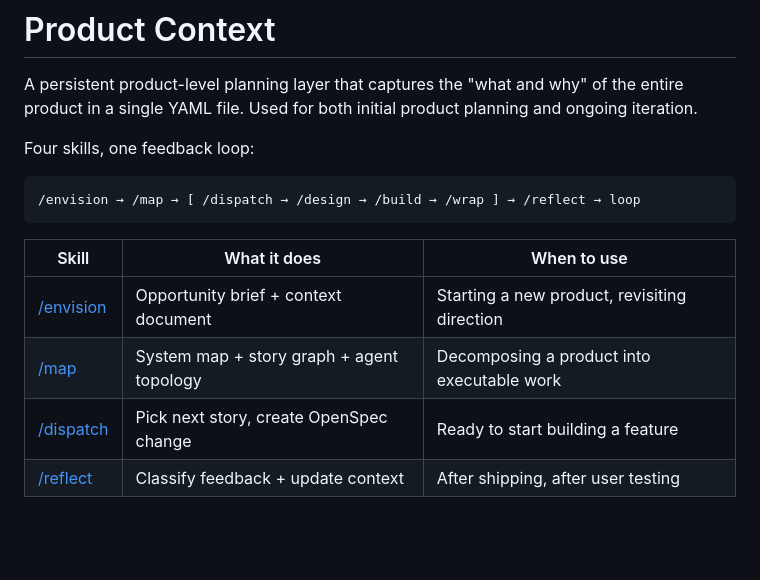
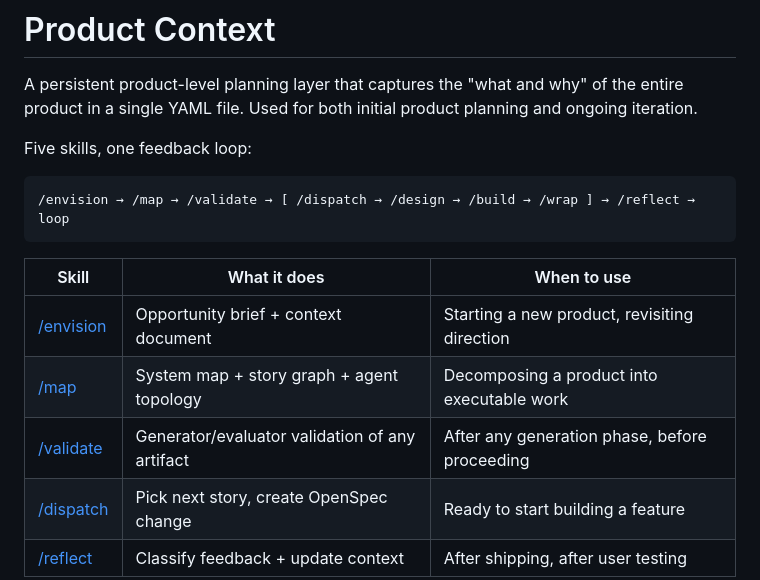
Before and after one commit to memorysaver/agentic-engineering-patterns, a Markdown page: skills/product-context/README.md, the part around the change. GitHub-like rendering; blank space fills up the shorter version.

Commit message:
feat: add /validate skill — generator/evaluator pattern for any AEP artifact
Generalizes the gen/eval pattern from /build Phase 5 into a standalone skill
that works on product context, design docs, code, or any structured artifact.

- Generator agent: dry-runs the artifact to find gaps and ambiguities
- Evaluator agent: checks artifact claims against the actual codebase
- Protocol Checker agent: verifies downstream compatibility (dispatch fields, DAG validity)

Includes references/protocol-specs.md with dispatch, design, and build protocol requirements.

Co-Authored-By: Claude Opus 4.6 (1M context) <noreply@anthropic.com>

````diff
--- a/skills/product-context/README.md
+++ b/skills/product-context/README.md
@@ -2,16 +2,17 @@
 
 A persistent product-level planning layer that captures the "what and why" of the entire product in a single YAML file. Used for both initial product planning and ongoing iteration.
 
-Four skills, one feedback loop:
+Five skills, one feedback loop:
 
 ```
-/envision → /map → [ /dispatch → /design → /build → /wrap ] → /reflect → loop
+/envision → /map → /validate → [ /dispatch → /design → /build → /wrap ] → /reflect → loop
 ```
 
 | Skill | What it does | When to use |
 |-------|-------------|-------------|
 | [/envision](envision/SKILL.md) | Opportunity brief + context document | Starting a new product, revisiting direction |
 | [/map](map/SKILL.md) | System map + story graph + agent topology | Decomposing a product into executable work |
+| [/validate](validate/SKILL.md) | Generator/evaluator validation of any artifact | After any generation phase, before proceeding |
 | [/dispatch](dispatch/SKILL.md) | Pick next story, create OpenSpec change | Ready to start building a feature |
 | [/reflect](reflect/SKILL.md) | Classify feedback + update context | After shipping, after user testing |
 
````
Also changed, not shown: 2 other files.
